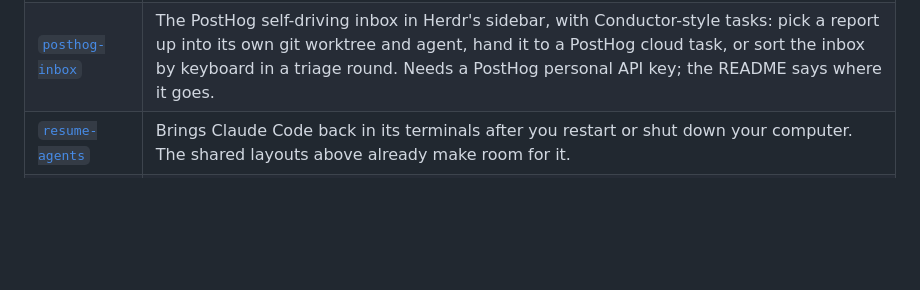
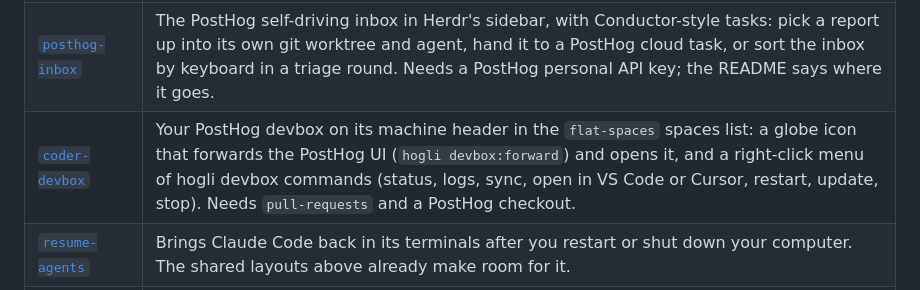
Before and after one commit to PostHog/herdr, a Markdown page: README.md, the part around the change. GitHub-like rendering; blank space fills up the shorter version.

```diff
--- a/README.md
+++ b/README.md
@@ -9,6 +9,7 @@ Each top-level folder with a `RECIPE.md` is one piece. You pick the pieces you w
 | [`claude-usage`](claude-usage/RECIPE.md) | Herdr's main layout plus a strip with your live Claude plan limits, and token counts per session. |
 | [`dopamine-squirrel`](dopamine-squirrel/README.md) | Jake Ruth's opinionated, ADHD-proof setup for a vertical monitor: a top bar and one panel for running agents (context %, cost, plan limits), review requests with triage, your PRs and the Trunk merge queue. Some buttons use Jake's PostHog skills; the README says which. Pick the parts you want. |
 | [`posthog-inbox`](posthog-inbox/README.md) | The PostHog self-driving inbox in Herdr's sidebar, with Conductor-style tasks: pick a report up into its own git worktree and agent, hand it to a PostHog cloud task, or sort the inbox by keyboard in a triage round. Needs a PostHog personal API key; the README says where it goes. |
+| [`coder-devbox`](coder-devbox/RECIPE.md) | Your PostHog devbox on its machine header in the `flat-spaces` spaces list: a globe icon that forwards the PostHog UI (`hogli devbox:forward`) and opens it, and a right-click menu of hogli devbox commands (status, logs, sync, open in VS Code or Cursor, restart, update, stop). Needs `pull-requests` and a PostHog checkout. |
 | [`resume-agents`](resume-agents/RECIPE.md) | Brings Claude Code back in its terminals after you restart or shut down your computer. The shared layouts above already make room for it. |
 | [`space-tree`](space-tree/RECIPE.md) | The `Pull-Requests` layout with one sidebar tree: spaces (with each repo's own icon), their terminals and agents, and each agent's sub-agents, grouped by machine. The tabs move from the top bar into the tree. Needs `pull-requests`. |
 | [`gustavo`](gustavo/README.md) | Gustavo Strassburger's task-first setup: each space is a task with its Claude sessions, PRs and worktrees, an Inbox of what waits on you, a Grafana view, a pixel-art Dungeon of your tasks with PostHog's hoggies, a history bar, and PostHog's dev stack on the right. Built around Feature Flags team work; take the parts you like. |
```
Also changed, not shown: coder-devbox/RECIPE.md (added, +46 -0 lines), coder-devbox/preview.png (added), 5 other files.
